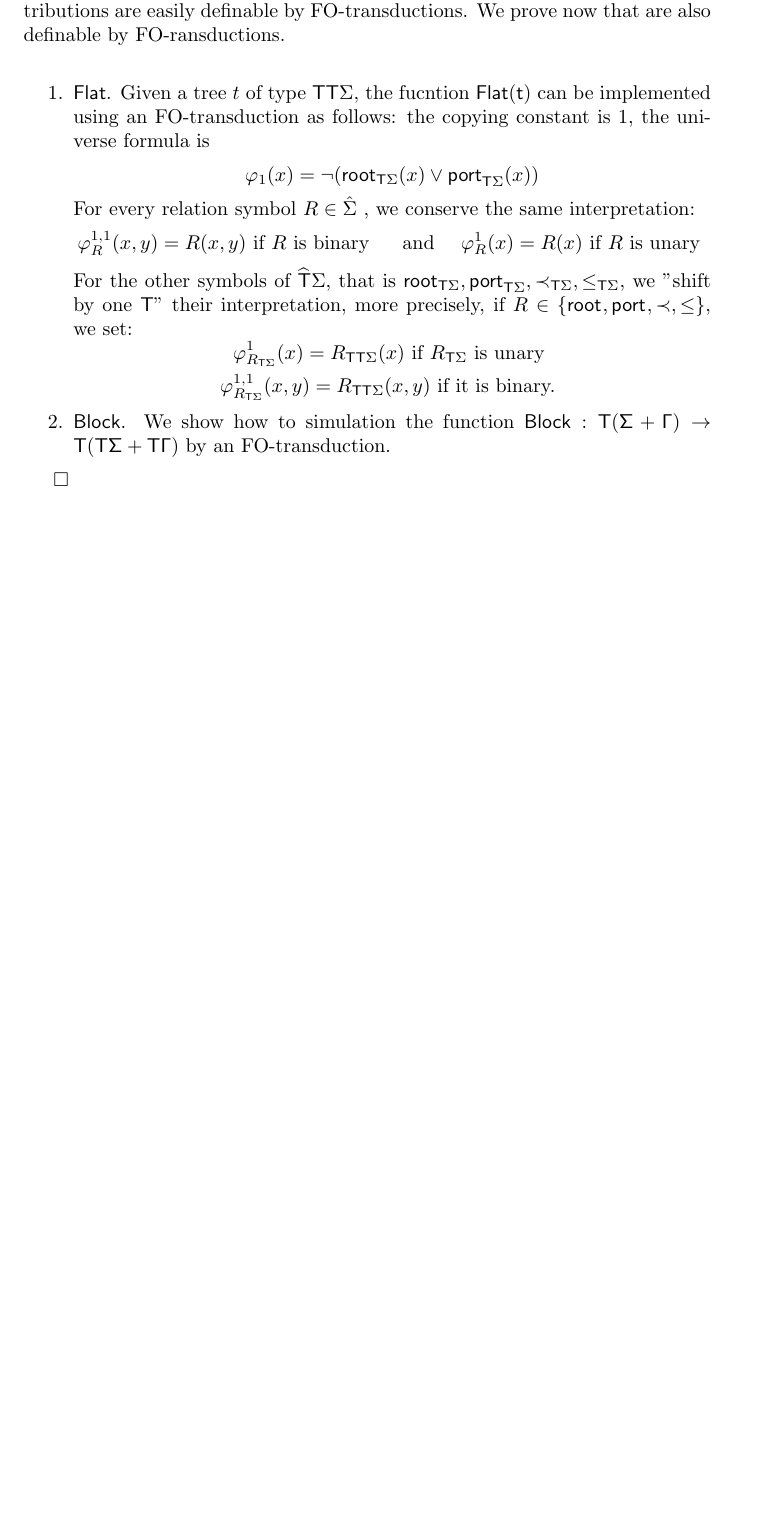
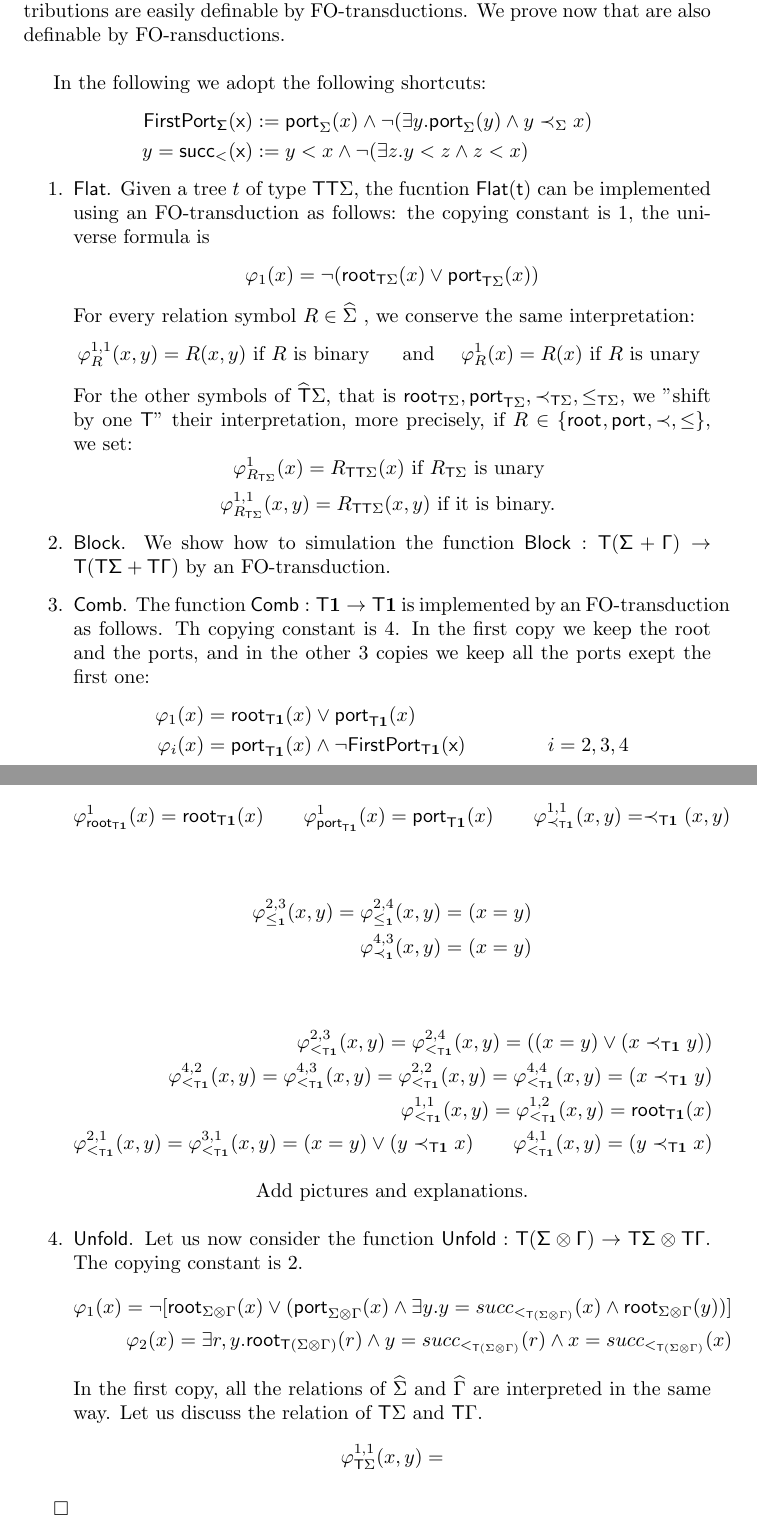
Before and after one commit to adoumane/Tree-Functions, a LaTeX document (main.tex, which reads to-transductions.tex): part of page 13 of 21 before the commit and two parts of pages 13 and 14 of 22 after it, the two joined at a grey line, cut so that both start at the same text, the shorter picture padded with empty space. Compiled offline with pdfLaTeX.

Commit message:
Easy direction

```diff
--- a/to-transductions.tex
+++ b/to-transductions.tex
@@ -122,16 +122,56 @@ The proof is by induction, following the defintion of first-order term functions
 We prove now that are also definable by FO-ransductions.
 \\
 
+In the following we adopt the following shortcuts:
+\begin{align*}
+\sf{FirstPort}_\Sigma (x)& := \Port\Sigma(x)\wedge \neg (\exists y. \Port\Sigma(y)\wedge y\prec_\Sigma x)\\
+y=\sf{succ}_< (x) &:=  y<x \wedge \neg (\exists z. y<z \wedge z<x)
+\end{align*}
 \begin{enumerate}
 \item $\sf{Flat}$. Given a tree $t$ of type $\trees\trees\Sigma$, the fucntion $\sf{Flat}(t)$ can be implemented using an FO-transduction as follows: the copying constant is 1, the universe formula is
 \[\varphi_1(x) = \neg (\Root{\trees\Sigma}(x) \vee \Port{\trees\Sigma}(x) )  \]
-For every relation symbol $R\in\hat \Sigma$ , we conserve the same interpretation:
+For every relation symbol $R\in\widehat \Sigma$ , we conserve the same interpretation:
 \[\varphi_R^{1,1}(x,y)=R(x,y) \text{ if $R$ is binary }
 \quad \text{ and } \quad\varphi_R^{1}(x)=R(x) \text{ if $R$ is unary }\]
 For the other symbols of $\widehat\trees\Sigma$, that is $\Root{\trees\Sigma},\Port{\trees\Sigma}, \prec_{\trees\Sigma}, \leq_{\trees\Sigma}$, we "shift by one $\trees$" their interpretation, more precisely, if $R\in\{\Root{}, \Port{}, \prec, \leq\}$, we set:
 \[ \varphi^1_{R_{\trees\Sigma}}(x) = R_{\trees\trees\Sigma}(x) \text{ if $R_{\trees\Sigma}$ is unary } \]
 \[\varphi^{1,1}_{R_{\trees\Sigma}}(x,y) = R_{\trees\trees\Sigma}(x,y) \text{ if it is binary. }\]
 \item $\sf{Block}$. We show how to simulation the function $\sf{Block}:\trees (\Sigma + \Gamma) \to \trees (\trees \Sigma + \trees \Gamma)$ by an FO-transduction.
+\item $\sf{Comb}$. The function $\sf{Comb}:\trees \llone\to\trees\llone$ is implemented by an FO-transduction as follows. Th copying constant is 4.
+In the first copy we keep the root and the ports, and in the other 3 copies we keep all the ports exept the first one:
+\begin{align*}
+\varphi_1(x)&=\Root{\trees\llone}(x) \vee \Port{\trees\llone}(x)\\
+\varphi_i(x)&=\Port{\trees\llone}(x)\wedge \neg \sf{FirstPort}_{\trees\llone}(x)& i=2,3,4
+\end{align*}
+
+\begin{align*}
+\varphi^1_{\Root{\trees\llone}}(x)=\Root{\trees\llone}(x) \qquad \varphi^1_{\Port{\trees\llone}}(x)=\Port{\trees\llone}(x)
+\qquad\varphi^{1,1}_{\prec_{\trees\llone}}(x,y)=\prec_{\trees\llone}(x,y)
+\end{align*}
+
+\begin{align*}
+\varphi^{2,3}_{\leq_\llone}(x,y) = \varphi^{2,4}_{\leq_\llone}(x,y) = (x=y)\\
+\varphi^{4,3}_{\prec_\llone}(x,y) =(x=y)
+\end{align*}
+
+\begin{align*}
+\varphi^{2,3}_{<_{\trees\llone}}(x,y)= \varphi^{2,4}_{<_{\trees\llone}}(x,y)= ((x=y) \vee (x\prec_{\trees\llone} y))\\
+\varphi^{4,2}_{<_{\trees\llone}}(x,y)=\varphi^{4,3}_{<_{\trees\llone}}(x,y)=\varphi^{2,2}_{<_{\trees\llone}}(x,y)= \varphi^{4,4}_{<_{\trees\llone}}(x,y)= (x\prec_{\trees\llone} y)\\
+\varphi^{1,1}_{<_{\trees\llone}}(x,y)=\varphi^{1,2}_{<_{\trees\llone}}(x,y)= \Root{\trees\llone}(x)\\
+\varphi^{2,1}_{<_{\trees\llone}}(x,y)=\varphi^{3,1}_{<_{\trees\llone}}(x,y)=(x=y) \vee (y\prec_{\trees\llone} x)\qquad
+\varphi^{4,1}_{<_{\trees\llone}}(x,y)=(y\prec_{\trees\llone} x)
+\end{align*}
+\begin{center}
+Add pictures and explanations.
+\end{center}
+\item $\sf{Unfold}$. Let us now consider the function $\sf{Unfold}:\trees(\Sigma\otimes \Gamma)\to \trees\Sigma\otimes\trees\Gamma$. The copying constant is 2.
+\begin{align*}
+\varphi_1(x)=\neg [\Root{\Sigma\otimes\Gamma}(x)\vee (\Port{\Sigma\otimes\Gamma}(x)\wedge \exists y. y=succ_{<_{\trees(\Sigma\otimes\Gamma)}}(x) \wedge \Root{\Sigma\otimes\Gamma}(y))]\\
+\varphi_2(x)=\exists r, y. \Root{\trees(\Sigma\otimes\Gamma)}(r) \wedge y=succ_{<_{\trees(\Sigma\otimes\Gamma)}}(r) \wedge x= succ_{<_{\trees(\Sigma\otimes\Gamma)}}(x)
+\end{align*}
+In the first copy, all the relations of $\widehat{\Sigma}$ and $\widehat{\Gamma}$ are interpreted in the same way.
+Let us discuss the relation of $\trees\Sigma$ and $\trees\Gamma$.
+\[\varphi^{1,1}_{\trees\Sigma}(x,y)=\]
 \end{enumerate}
 
  \end{pr}
```
Also changed, not shown: to-transductions.tex (30 more changed lines).
